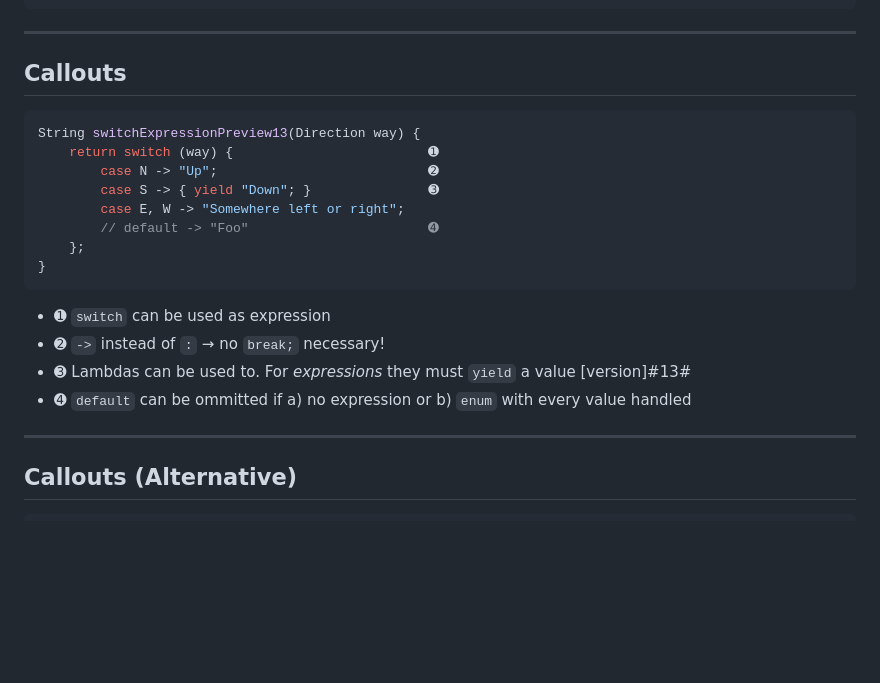
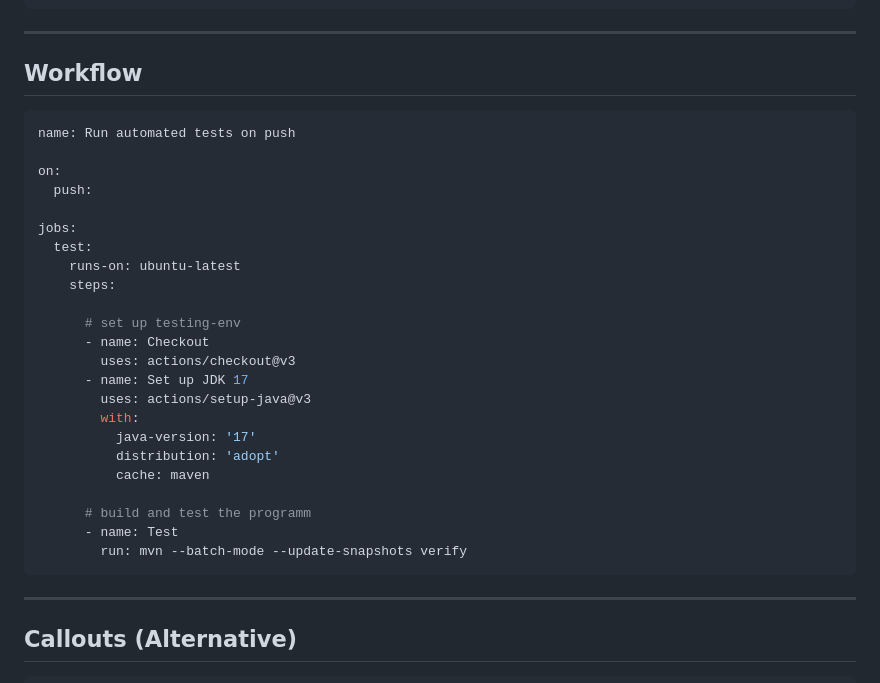
Before and after one commit to rhabichl/RevealJs, a Markdown page: slides.md, the part around one of its changes. GitHub-like rendering; blank space fills up the shorter version.

````diff
--- a/slides.md
+++ b/slides.md
@@ -44,25 +45,34 @@ public class MathHelper {
 
 ---
 
-## Callouts
+## Workflow
 
 <!--https://fsymbols.com/signs/bullet-point/-->
-```java
-String switchExpressionPreview13(Direction way) {
-    return switch (way) {                         ➊
-        case N -> "Up";                           ➋
-        case S -> { yield "Down"; }               ➌
-        case E, W -> "Somewhere left or right";
-        // default -> "Foo"                       ➍
-    };
-}
+```yaml
+name: Run automated tests on push
+
+on:
+  push:
+
+jobs:
+  test:
+    runs-on: ubuntu-latest
+    steps:
+
+      # set up testing-env
+      - name: Checkout
+        uses: actions/checkout@v3
+      - name: Set up JDK 17
+        uses: actions/setup-java@v3
+        with:
+          java-version: '17'
+          distribution: 'adopt'
+          cache: maven
+
+      # build and test the programm
+      - name: Test
+        run: mvn --batch-mode --update-snapshots verify
 ```
-
-- ➊ `switch` can be used as expression
-- ➋ `->` instead of `:` → no `break;` necessary!
-- ➌ Lambdas can be used to. For _expressions_ they must `yield` a value [version]#13#
-- ➍ `default` can be ommitted if a) no expression or b) `enum` with every value handled
-
 ---
 
 ## Callouts  (Alternative)
````
Also changed, not shown: other parts of slides.md (+2 -1 lines).
